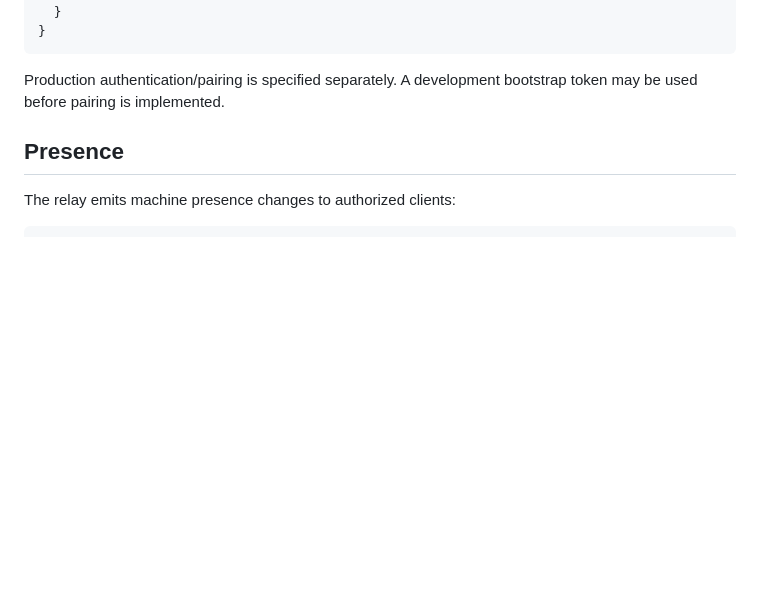
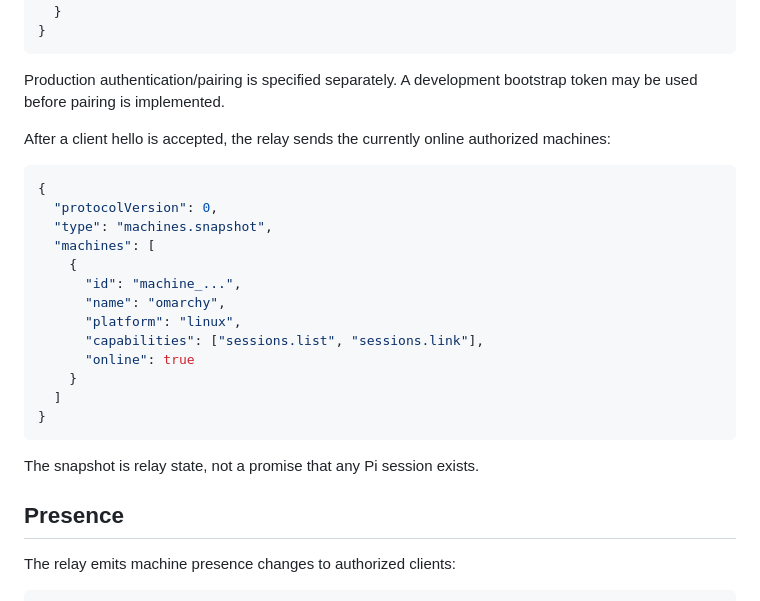
Before and after one commit to grimlee/pi-remote, a Markdown page: protocol/control-plane.md, the part around the change. GitHub-like rendering; blank space fills up the shorter version.

Commit message:
docs: document machine snapshot frame

````diff
--- a/protocol/control-plane.md
+++ b/protocol/control-plane.md
@@ -76,6 +76,26 @@ A mobile client announces its authenticated device identity:
 ```
 
 Production authentication/pairing is specified separately. A development bootstrap token may be used before pairing is implemented.
+
+After a client hello is accepted, the relay sends the currently online authorized machines:
+
+```json
+{
+  "protocolVersion": 0,
+  "type": "machines.snapshot",
+  "machines": [
+    {
+      "id": "machine_...",
+      "name": "omarchy",
+      "platform": "linux",
+      "capabilities": ["sessions.list", "sessions.link"],
+      "online": true
+    }
+  ]
+}
+```
+
+The snapshot is relay state, not a promise that any Pi session exists.
 
 ## Presence
 
````
